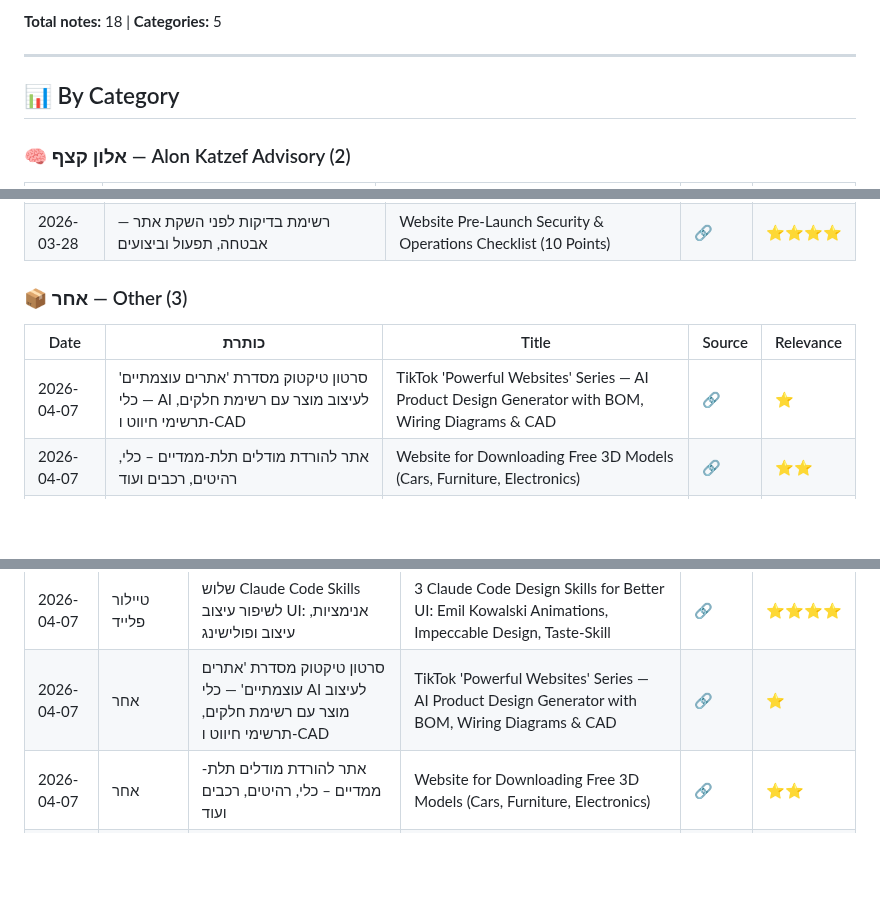
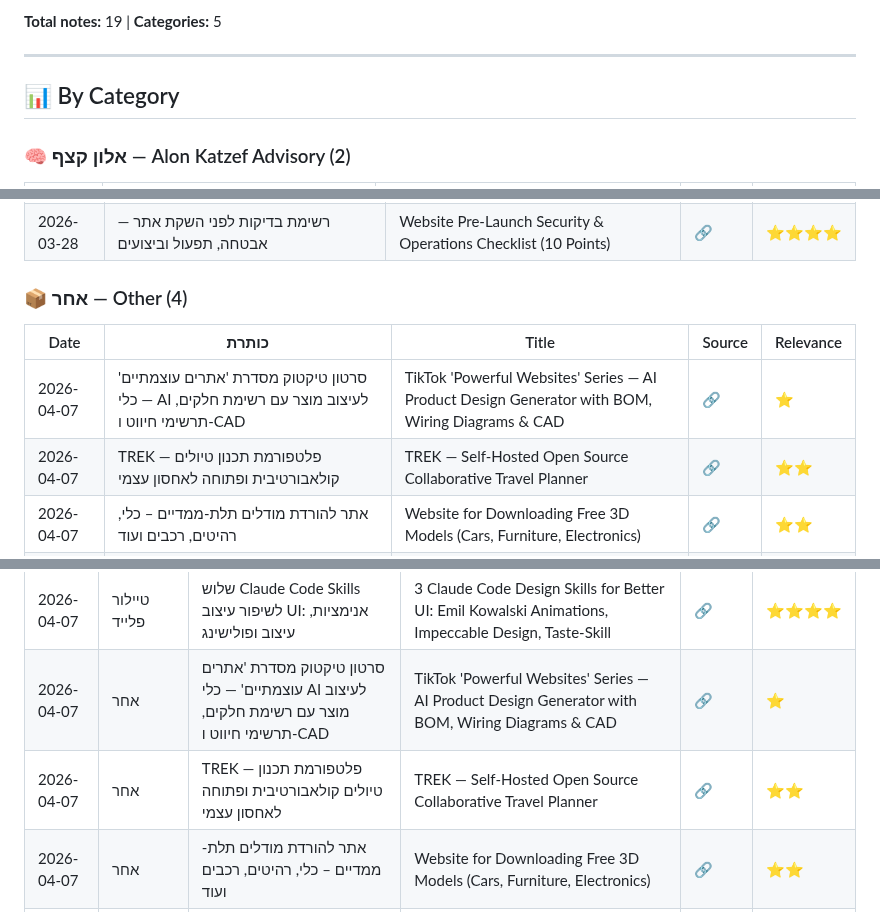
Before and after one commit to dartaryan/tiktok-knowledge, a Markdown page: README.md, 3 parts joined by grey strips. Rendered like a GitHub page; blank space fills up the shorter version.

Commit message:
✏️ Update: Update index

```diff
--- a/README.md
+++ b/README.md
@@ -5,5 +5,5 @@
 
-**Total notes:** 18 | **Categories:** 5
+**Total notes:** 19 | **Categories:** 5
 
 ---
 
@@ -44,11 +44,12 @@
 | 2026-04-05 | claude-howto: מדריך ויזואלי מלא לשימוש מתקדם ב-Claude Code — מ-prompts בסיסיים עד אורקסטרציה | claude-howto: Visual Example-Driven Guide to Claude Code — From Basic Prompts to AI Orchestration | [🔗](https://vt.tiktok.com/ZSHUM7m8p) | ⭐⭐⭐⭐ |
 | 2026-03-28 | רשימת בדיקות לפני השקת אתר — אבטחה, תפעול וביצועים | Website Pre-Launch Security & Operations Checklist (10 Points) | [🔗](https://www.instagram.com/reel/DWMXQJPgIrx/?igsh=MThrdmwxdnczOGJnOA==) | ⭐⭐⭐⭐ |
 
-### 📦 אחר — Other (3)
+### 📦 אחר — Other (4)
 
 | Date | כותרת | Title | Source | Relevance |
 |------|-------|-------|--------|-----------|
 | 2026-04-07 | סרטון טיקטוק מסדרת 'אתרים עוצמתיים' — כלי AI לעיצוב מוצר עם רשימת חלקים, תרשימי חיווט ו-CAD | TikTok 'Powerful Websites' Series — AI Product Design Generator with BOM, Wiring Diagrams & CAD | [🔗](https://vt.tiktok.com/ZSH51U991) | ⭐ |
+| 2026-04-07 | TREK — פלטפורמת תכנון טיולים קולאבורטיבית ופתוחה לאחסון עצמי | TREK — Self-Hosted Open Source Collaborative Travel Planner | [🔗](https://vt.tiktok.com/ZSH5bndRB) | ⭐⭐ |
 | 2026-04-07 | אתר להורדת מודלים תלת-ממדיים – כלי, רהיטים, רכבים ועוד | Website for Downloading Free 3D Models (Cars, Furniture, Electronics) | [🔗](https://www.instagram.com/reel/DWd-sLjgUc6/?igsh=MTZnbXJvaHU2NXFzdQ==) | ⭐⭐ |
 | 2026-03-29 | TREK — מתכנן טיולים קבוצתיים self-hosted עם שיתוף פעולה בזמן אמת | TREK — Self-Hosted Group Trip Planner with Real-Time Collaboration | [🔗](https://vt.tiktok.com/ZSHRxbBMk) | ⭐ |
 
@@ -61,6 +62,7 @@
 |------|----------|-------|-------|--------|-----------|
 | 2026-04-07 | טיילור פלייד | שלוש Claude Code Skills לשיפור עיצוב UI: אנימציות, עיצוב ופולישינג | 3 Claude Code Design Skills for Better UI: Emil Kowalski Animations, Impeccable Design, Taste-Skill | [🔗](https://vt.tiktok.com/ZSHP3xvBW) | ⭐⭐⭐⭐ |
 | 2026-04-07 | אחר | סרטון טיקטוק מסדרת 'אתרים עוצמתיים' — כלי AI לעיצוב מוצר עם רשימת חלקים, תרשימי חיווט ו-CAD | TikTok 'Powerful Websites' Series — AI Product Design Generator with BOM, Wiring Diagrams & CAD | [🔗](https://vt.tiktok.com/ZSH51U991) | ⭐ |
+| 2026-04-07 | אחר | TREK — פלטפורמת תכנון טיולים קולאבורטיבית ופתוחה לאחסון עצמי | TREK — Self-Hosted Open Source Collaborative Travel Planner | [🔗](https://vt.tiktok.com/ZSH5bndRB) | ⭐⭐ |
 | 2026-04-07 | אחר | אתר להורדת מודלים תלת-ממדיים – כלי, רהיטים, רכבים ועוד | Website for Downloading Free 3D Models (Cars, Furniture, Electronics) | [🔗](https://www.instagram.com/reel/DWd-sLjgUc6/?igsh=MTZnbXJvaHU2NXFzdQ==) | ⭐⭐ |
 | 2026-04-05 | אופטיפלן | claude-howto: מדריך ויזואלי מלא לשימוש מתקדם ב-Claude Code — מ-prompts בסיסיים עד אורקסטרציה | claude-howto: Visual Example-Driven Guide to Claude Code — From Basic Prompts to AI Orchestration | [🔗](https://vt.tiktok.com/ZSHUM7m8p) | ⭐⭐⭐⭐ |
 | 2026-04-04 | טיילור פלייד | Lenis — ספריית Smooth Scroll קלילה עם אינטגרציה ל-GSAP | Lenis — Lightweight Smooth Scroll Library with GSAP Integration | [🔗](https://vt.tiktok.com/ZSHBdEyCx) | ⭐⭐ |
```
Also changed, not shown: other parts of README.md (+1 -1 lines).
